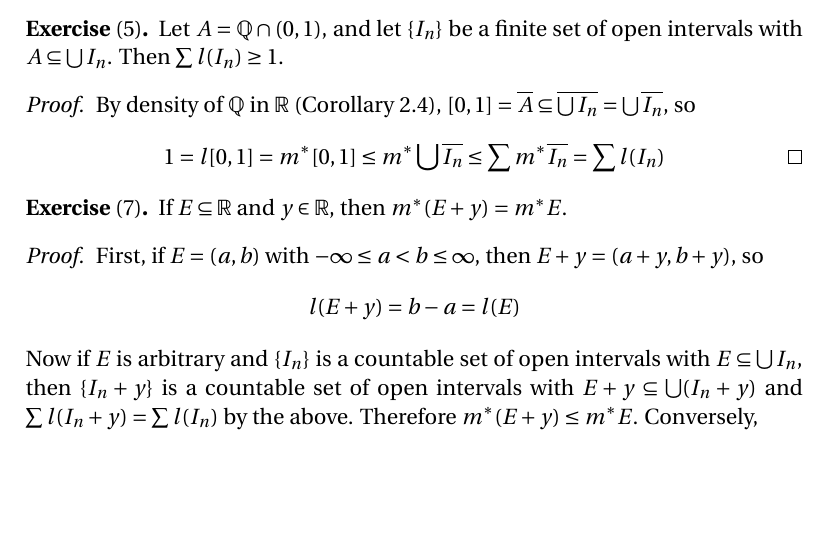
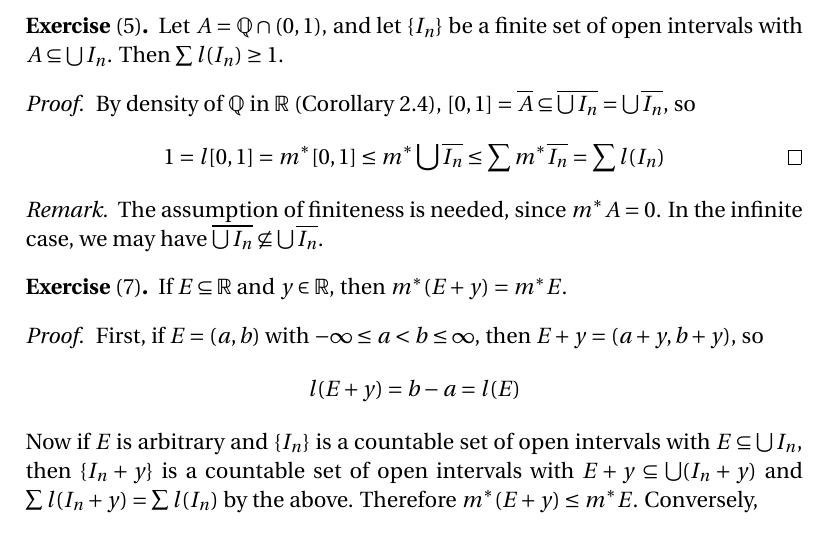
Before and after one commit to blargoner/math-analysis-royden, a LaTeX problem sheet (exercises.tex): part of page 3 of 14, cut so that both start at the same text, the shorter picture padded with empty space. Compiled offline with pdfLaTeX.

Commit message:
chapter 3, section 2

```diff
--- a/exercises.tex
+++ b/exercises.tex
@@ -114,6 +114,9 @@ Let \(A=\Q\sect(0,1)\), and let \(\{I_n\}\)~be a finite set of open intervals wi
 By density of~\(\Q\) in~\(\R\) (Corollary~2.4), \([0,1]=\closure{A}\subseteq\closure{\bigunion I_n}=\bigunion\closure{I_n}\), so
 \[1=\len[0,1]=\mo[0,1]\le\mo\bigunion\closure{I_n}\le\sum\mo\closure{I_n}=\sum\len(I_n)\qedhere\]
 \end{proof}
+\begin{rmk}
+The assumption of finiteness is needed, since \(\mo A=0\). In the infinite case, we may have \(\closure{\bigunion I_n}\not\subseteq\bigunion\closure{I_n}\).
+\end{rmk}
 
 \begin{exer}[7]
 If \(E\subseteq\R\) and \(y\in\R\), then \(\mo(E+y)=\mo E\).
```
